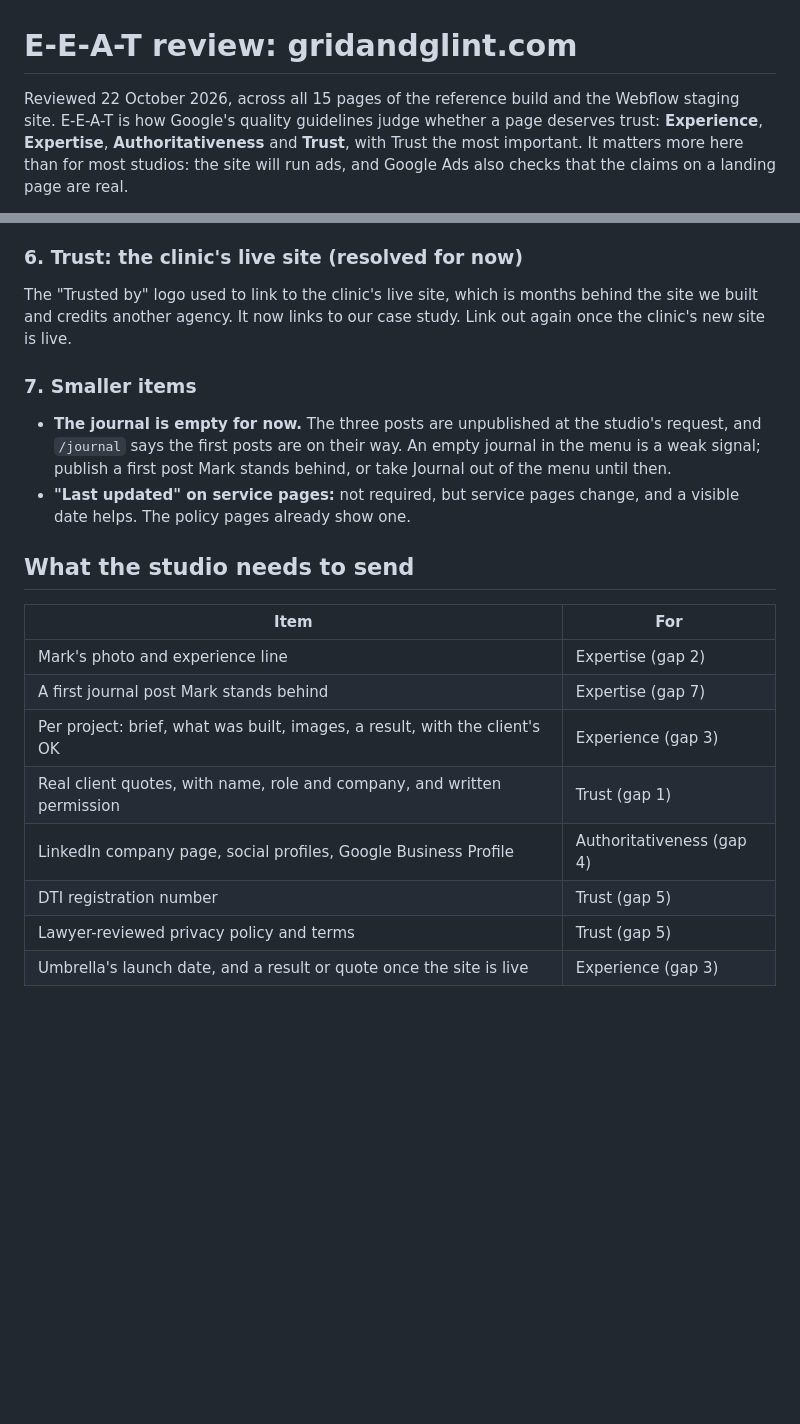
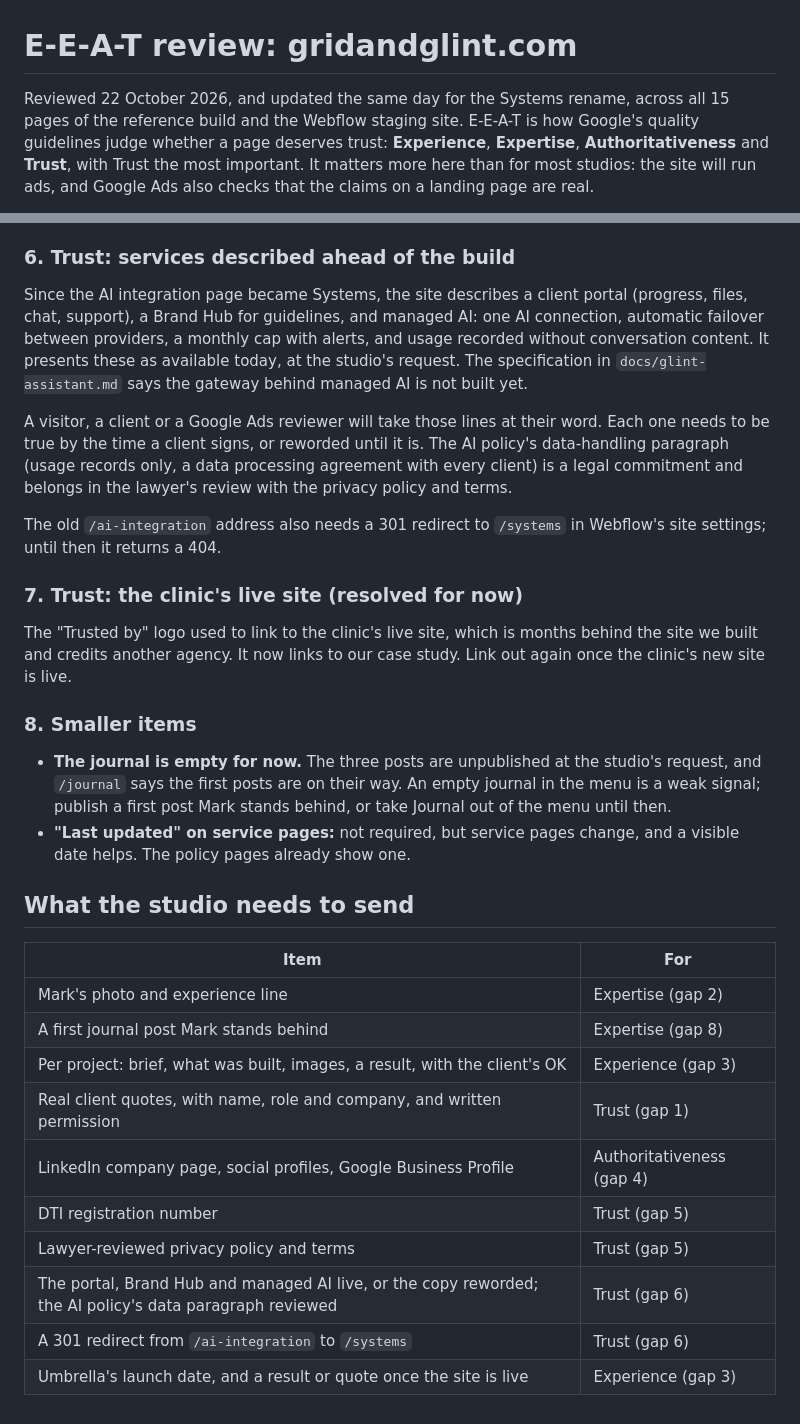
Before and after one commit to devsagaad/GG_Web, a Markdown page: docs/eeat-review.md, 2 parts joined by grey strips. Drawn GitHub-style; blank space fills up the shorter version.

```diff
--- a/docs/eeat-review.md
+++ b/docs/eeat-review.md
@@ -1,7 +1,7 @@
 # E-E-A-T review: gridandglint.com
 
-Reviewed 22 October 2026, across all 15 pages of the reference build and the
-Webflow staging site. E-E-A-T is how Google's quality guidelines judge whether
+Reviewed 22 October 2026, and updated the same day for the Systems rename,
+across all 15 pages of the reference build and the Webflow staging site. E-E-A-T is how Google's quality guidelines judge whether
 a page deserves trust: **Experience**, **Expertise**, **Authoritativeness**
 and **Trust**, with Trust the most important. It matters more here than for
 most studios: the site will run ads, and Google Ads also checks that the
@@ -117,13 +117,31 @@ plain quotes, with permission.
 - **The domain is still parked.** Nothing on gridandglint.com is live yet,
   and the structured data and canonical URLs already point there.
 
-### 6. Trust: the clinic's live site (resolved for now)
+### 6. Trust: services described ahead of the build
+
+Since the AI integration page became Systems, the site describes a client
+portal (progress, files, chat, support), a Brand Hub for guidelines, and
+managed AI: one AI connection, automatic failover between providers, a monthly
+cap with alerts, and usage recorded without conversation content. It presents
+these as available today, at the studio's request. The specification in
+`docs/glint-assistant.md` says the gateway behind managed AI is not built yet.
+
+A visitor, a client or a Google Ads reviewer will take those lines at their
+word. Each one needs to be true by the time a client signs, or reworded until
+it is. The AI policy's data-handling paragraph (usage records only, a data
+processing agreement with every client) is a legal commitment and belongs in
+the lawyer's review with the privacy policy and terms.
+
+The old `/ai-integration` address also needs a 301 redirect to `/systems` in
+Webflow's site settings; until then it returns a 404.
+
+### 7. Trust: the clinic's live site (resolved for now)
 
 The "Trusted by" logo used to link to the clinic's live site, which is months
 behind the site we built and credits another agency. It now links to our case
 study. Link out again once the clinic's new site is live.
 
-### 7. Smaller items
+### 8. Smaller items
 
 - **The journal is empty for now.** The three posts are unpublished at the
   studio's request, and `/journal` says the first posts are on their way. An
@@ -137,10 +155,12 @@ study. Link out again once the clinic's new site is live.
 | Item | For |
 |---|---|
 | Mark's photo and experience line | Expertise (gap 2) |
-| A first journal post Mark stands behind | Expertise (gap 7) |
+| A first journal post Mark stands behind | Expertise (gap 8) |
 | Per project: brief, what was built, images, a result, with the client's OK | Experience (gap 3) |
 | Real client quotes, with name, role and company, and written permission | Trust (gap 1) |
 | LinkedIn company page, social profiles, Google Business Profile | Authoritativeness (gap 4) |
 | DTI registration number | Trust (gap 5) |
 | Lawyer-reviewed privacy policy and terms | Trust (gap 5) |
+| The portal, Brand Hub and managed AI live, or the copy reworded; the AI policy's data paragraph reviewed | Trust (gap 6) |
+| A 301 redirect from `/ai-integration` to `/systems` | Trust (gap 6) |
 | Umbrella's launch date, and a result or quote once the site is live | Experience (gap 3) |
```
Also changed, not shown: CLAUDE.md (+39 -5 lines).
